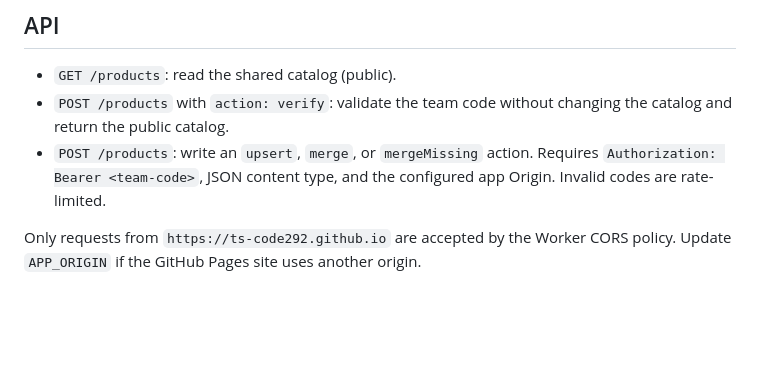
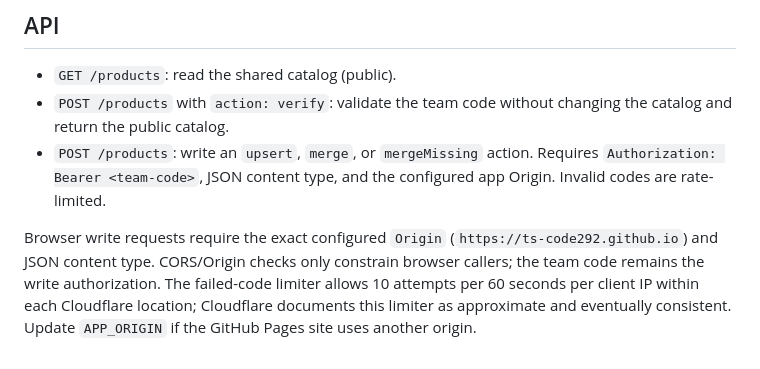
Before and after one commit to ts-code292/cake-purchase-app, a Markdown page: worker/README.md, the part around the change. Rendered like a GitHub page; blank space fills up the shorter version.

Commit message:
Clarify CORS and rate-limit scope

```diff
--- a/worker/README.md
+++ b/worker/README.md
@@ -33,4 +33,4 @@ The Worker writes to `products.json` on the `main` branch. The initial catalog f
 - `POST /products` with `action: verify`: validate the team code without changing the catalog and return the public catalog.
 - `POST /products`: write an `upsert`, `merge`, or `mergeMissing` action. Requires `Authorization: Bearer <team-code>`, JSON content type, and the configured app Origin. Invalid codes are rate-limited.
 
-Only requests from `https://ts-code292.github.io` are accepted by the Worker CORS policy. Update `APP_ORIGIN` if the GitHub Pages site uses another origin.
+Browser write requests require the exact configured `Origin` (`https://ts-code292.github.io`) and JSON content type. CORS/Origin checks only constrain browser callers; the team code remains the write authorization. The failed-code limiter allows 10 attempts per 60 seconds per client IP within each Cloudflare location; Cloudflare documents this limiter as approximate and eventually consistent. Update `APP_ORIGIN` if the GitHub Pages site uses another origin.
```
